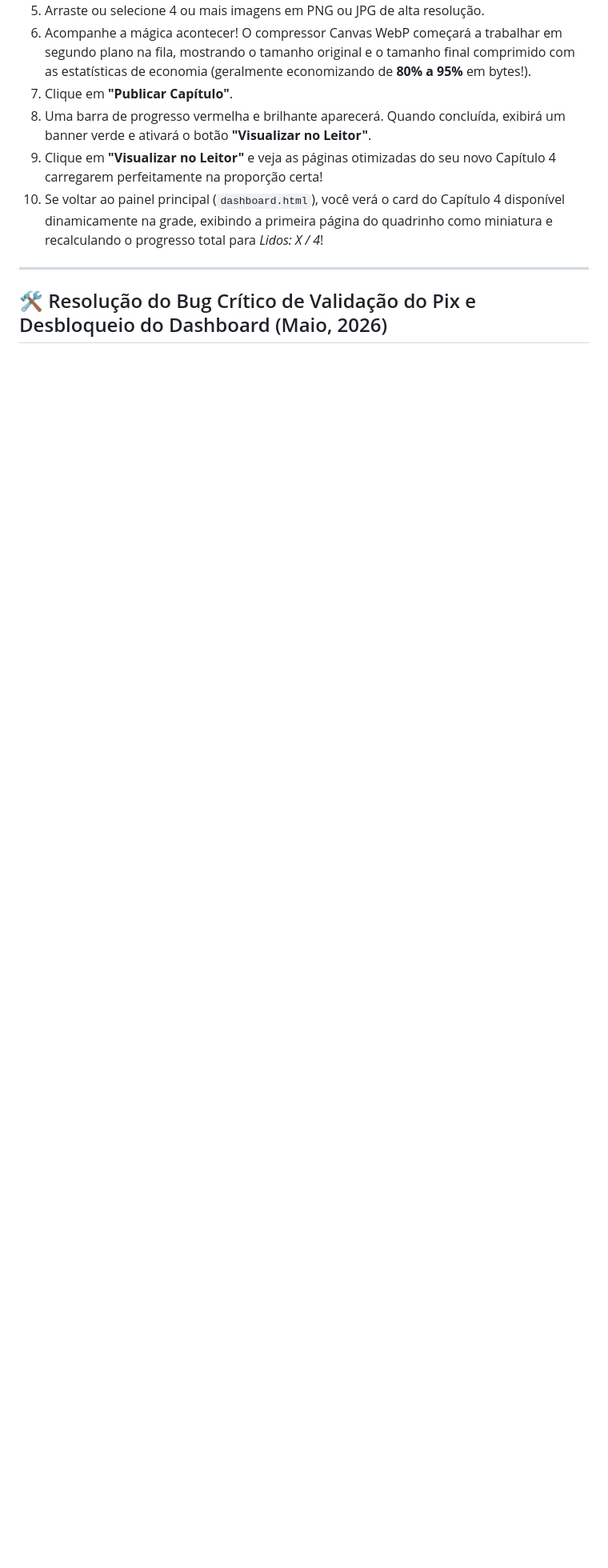
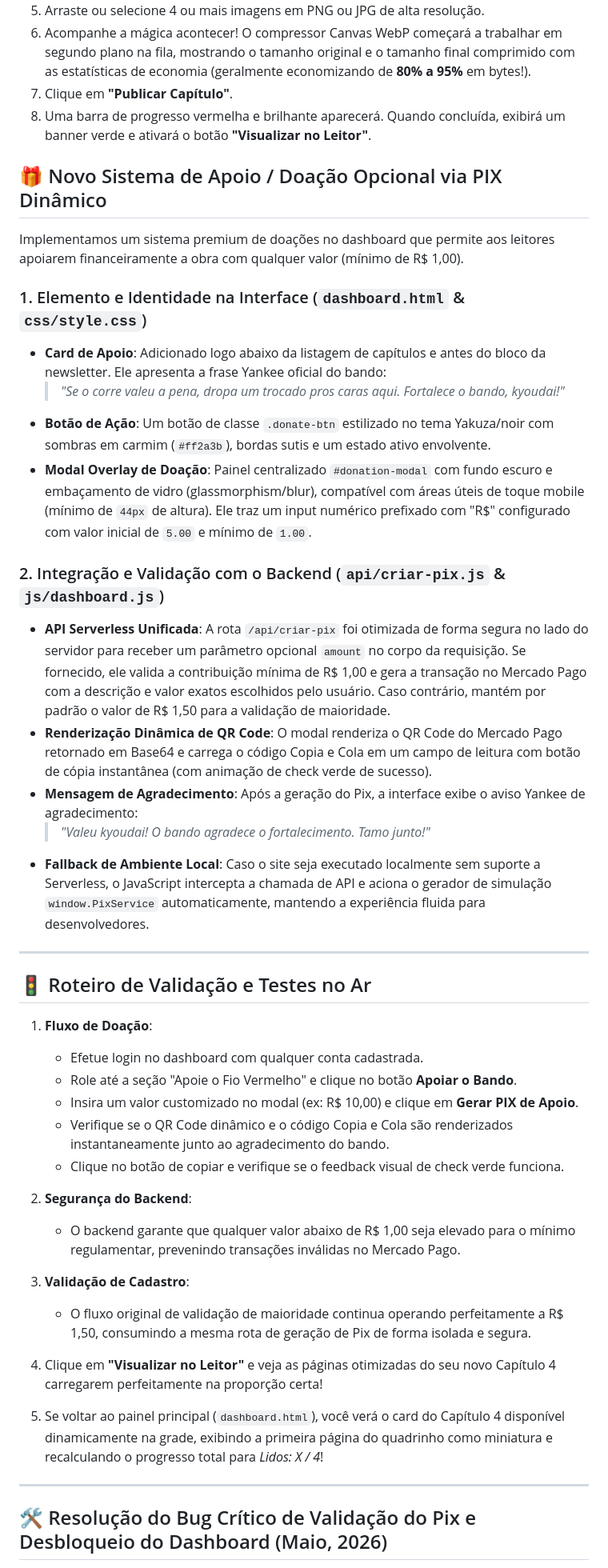
Before and after one commit to omoloya/site-fiovermelho, a Markdown page: walkthrough.md, the part around the change. Shown at 80% size. Drawn GitHub-style; blank space fills up the shorter version.

Commit message:
docs: update walkthrough with details of dynamic PIX donation system

```diff
--- a/walkthrough.md
+++ b/walkthrough.md
@@ -89,7 +89,39 @@ CREATE POLICY "Permitir atualizações públicas no storage" ON storage.objects
 6.  Acompanhe a mágica acontecer! O compressor Canvas WebP começará a trabalhar em segundo plano na fila, mostrando o tamanho original e o tamanho final comprimido com as estatísticas de economia (geralmente economizando de **80% a 95%** em bytes!).
 7.  Clique em **"Publicar Capítulo"**.
 8.  Uma barra de progresso vermelha e brilhante aparecerá. Quando concluída, exibirá um banner verde e ativará o botão **"Visualizar no Leitor"**.
-9.  Clique em **"Visualizar no Leitor"** e veja as páginas otimizadas do seu novo Capítulo 4 carregarem perfeitamente na proporção certa!
+
+## 🎁 Novo Sistema de Apoio / Doação Opcional via PIX Dinâmico
+
+Implementamos um sistema premium de doações no dashboard que permite aos leitores apoiarem financeiramente a obra com qualquer valor (mínimo de R$ 1,00).
+
+### 1. Elemento e Identidade na Interface (`dashboard.html` & `css/style.css`)
+- **Card de Apoio**: Adicionado logo abaixo da listagem de capítulos e antes do bloco da newsletter. Ele apresenta a frase Yankee oficial do bando:
+  > *"Se o corre valeu a pena, dropa um trocado pros caras aqui. Fortalece o bando, kyoudai!"*
+- **Botão de Ação**: Um botão de classe `.donate-btn` estilizado no tema Yakuza/noir com sombras em carmim (`#ff2a3b`), bordas sutis e um estado ativo envolvente.
+- **Modal Overlay de Doação**: Painel centralizado `#donation-modal` com fundo escuro e embaçamento de vidro (glassmorphism/blur), compatível com áreas úteis de toque mobile (mínimo de `44px` de altura). Ele traz um input numérico prefixado com "R$" configurado com valor inicial de `5.00` e mínimo de `1.00`.
+
+### 2. Integração e Validação com o Backend (`api/criar-pix.js` & `js/dashboard.js`)
+- **API Serverless Unificada**: A rota `/api/criar-pix` foi otimizada de forma segura no lado do servidor para receber um parâmetro opcional `amount` no corpo da requisição. Se fornecido, ele valida a contribuição mínima de R$ 1,00 e gera a transação no Mercado Pago com a descrição e valor exatos escolhidos pelo usuário. Caso contrário, mantém por padrão o valor de R$ 1,50 para a validação de maioridade.
+- **Renderização Dinâmica de QR Code**: O modal renderiza o QR Code do Mercado Pago retornado em Base64 e carrega o código Copia e Cola em um campo de leitura com botão de cópia instantânea (com animação de check verde de sucesso).
+- **Mensagem de Agradecimento**: Após a geração do Pix, a interface exibe o aviso Yankee de agradecimento:
+  > *"Valeu kyoudai! O bando agradece o fortalecimento. Tamo junto!"*
+- **Fallback de Ambiente Local**: Caso o site seja executado localmente sem suporte a Serverless, o JavaScript intercepta a chamada de API e aciona o gerador de simulação `window.PixService` automaticamente, mantendo a experiência fluida para desenvolvedores.
+
+---
+
+## 🚦 Roteiro de Validação e Testes no Ar
+1. **Fluxo de Doação**:
+   * Efetue login no dashboard com qualquer conta cadastrada.
+   * Role até a seção "Apoie o Fio Vermelho" e clique no botão **Apoiar o Bando**.
+   * Insira um valor customizado no modal (ex: R$ 10,00) e clique em **Gerar PIX de Apoio**.
+   * Verifique se o QR Code dinâmico e o código Copia e Cola são renderizados instantaneamente junto ao agradecimento do bando.
+   * Clique no botão de copiar e verifique se o feedback visual de check verde funciona.
+2. **Segurança do Backend**:
+   * O backend garante que qualquer valor abaixo de R$ 1,00 seja elevado para o mínimo regulamentar, prevenindo transações inválidas no Mercado Pago.
+3. **Validação de Cadastro**:
+   * O fluxo original de validação de maioridade continua operando perfeitamente a R$ 1,50, consumindo a mesma rota de geração de Pix de forma isolada e segura.
+
+9. Clique em **"Visualizar no Leitor"** e veja as páginas otimizadas do seu novo Capítulo 4 carregarem perfeitamente na proporção certa!
 10. Se voltar ao painel principal (`dashboard.html`), você verá o card do Capítulo 4 disponível dinamicamente na grade, exibindo a primeira página do quadrinho como miniatura e recalculando o progresso total para *Lidos: X / 4*!
 
 ---
```
